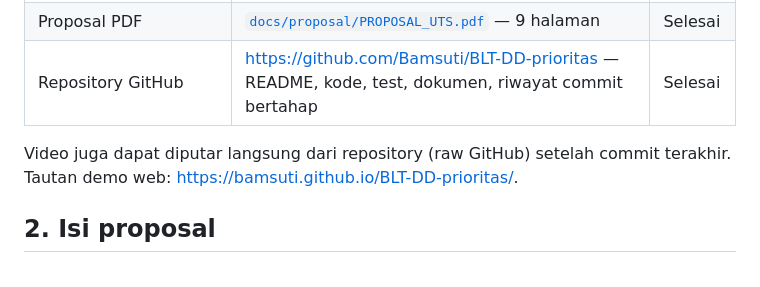
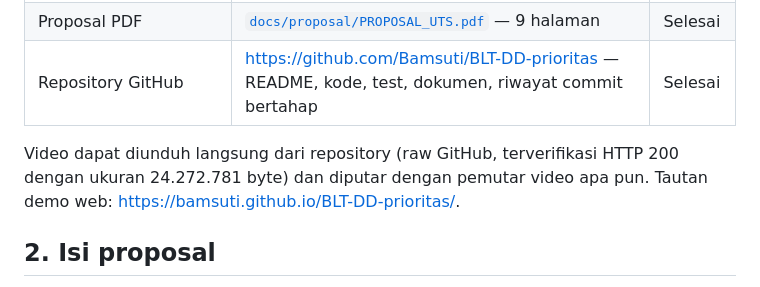
Before and after one commit to Bamsuti/BLT-DD-prioritas, a Markdown page: docs/UTS_CHECKLIST.md, the part around the change. Rendered like a GitHub page.

Commit message:
docs: perjelas cara mengakses video dari repository

```diff
--- a/docs/UTS_CHECKLIST.md
+++ b/docs/UTS_CHECKLIST.md
@@ -10,7 +10,7 @@ Dokumen ini memetakan setiap butir ketentuan UTS ke bukti yang benar-benar ada d
 | Proposal PDF | [`docs/proposal/PROPOSAL_UTS.pdf`](proposal/PROPOSAL_UTS.pdf) — 9 halaman | Selesai |
 | Repository GitHub | <https://github.com/Bamsuti/BLT-DD-prioritas> — README, kode, test, dokumen, riwayat commit bertahap | Selesai |
 
-Video juga dapat diputar langsung dari repository (raw GitHub) setelah commit terakhir. Tautan demo web: <https://bamsuti.github.io/BLT-DD-prioritas/>.
+Video dapat diunduh langsung dari repository (raw GitHub, terverifikasi HTTP 200 dengan ukuran 24.272.781 byte) dan diputar dengan pemutar video apa pun. Tautan demo web: <https://bamsuti.github.io/BLT-DD-prioritas/>.
 
 ## 2. Isi proposal
 
```
